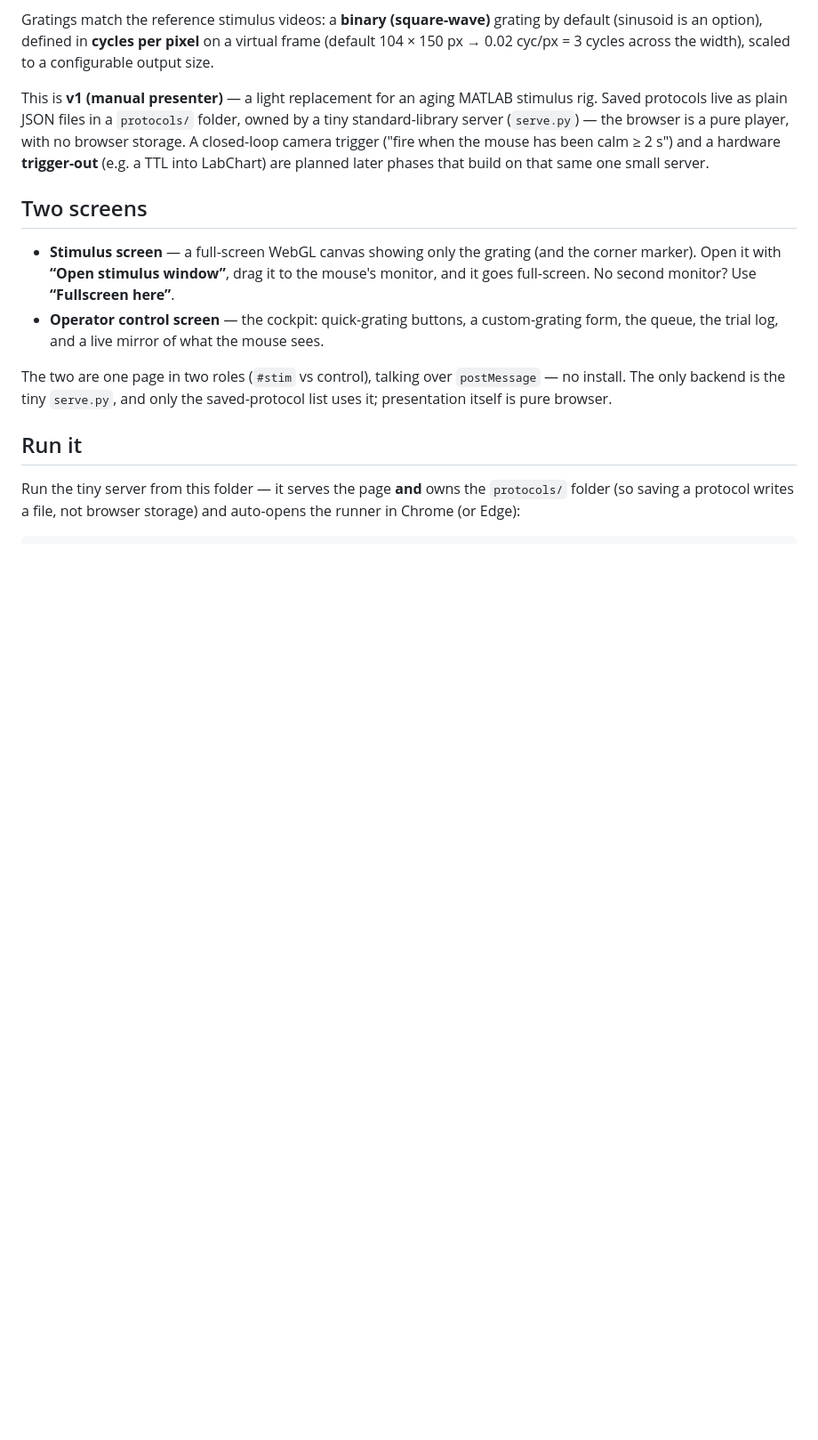
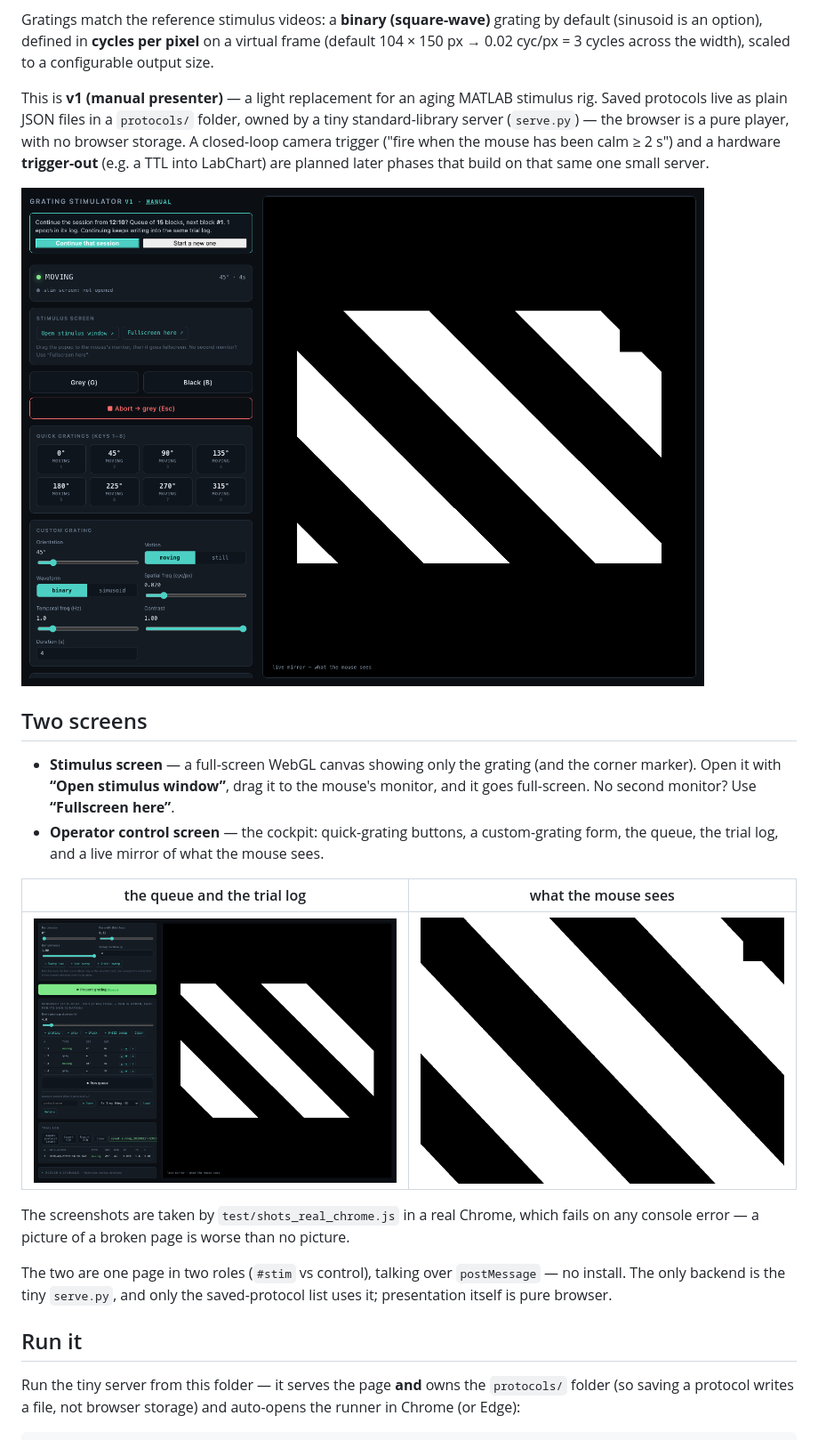
Before and after one commit to LynnYuSmith/stimulus-runner, a Markdown page: README.md, the part around the change. Shown: that part at 89% size. Drawn GitHub-style; pictures changed too: docs/cockpit.png (added), docs/queue_and_log.png (added), docs/stimulus_screen.png (added); blank space fills up the shorter version.

Commit message:
docs: screenshots of the cockpit, the queue with the log, and the stimulus screen

```diff
--- a/README.md
+++ b/README.md
@@ -20,6 +20,8 @@ A closed-loop camera trigger ("fire when the mouse has been calm ≥ 2 s") and a
 **trigger-out** (e.g. a TTL into LabChart) are planned later phases that build on that same
 one small server.
 
+![the operator cockpit: quick gratings, the custom-grating form, and a live mirror of what the mouse sees](https://raw.githubusercontent.com/LynnYuSmith/stimulus-runner/main/docs/cockpit.png)
+
 ## Two screens
 
 - **Stimulus screen** — a full-screen WebGL canvas showing only the grating (and the corner
@@ -27,6 +29,13 @@ one small server.
   goes full-screen. No second monitor? Use **“Fullscreen here”**.
 - **Operator control screen** — the cockpit: quick-grating buttons, a custom-grating form,
   the queue, the trial log, and a live mirror of what the mouse sees.
+
+| the queue and the trial log | what the mouse sees |
+|---|---|
+| ![a queued sweep and the trial log writing to disk](https://raw.githubusercontent.com/LynnYuSmith/stimulus-runner/main/docs/queue_and_log.png) | ![a 45° binary grating with the corner marker](https://raw.githubusercontent.com/LynnYuSmith/stimulus-runner/main/docs/stimulus_screen.png) |
+
+The screenshots are taken by `test/shots_real_chrome.js` in a real Chrome, which fails on any
+console error — a picture of a broken page is worse than no picture.
 
 The two are one page in two roles (`#stim` vs control), talking over `postMessage` — no
 install. The only backend is the tiny `serve.py`, and only the saved-protocol list uses it;
```
Also changed, not shown: 1 other file.
